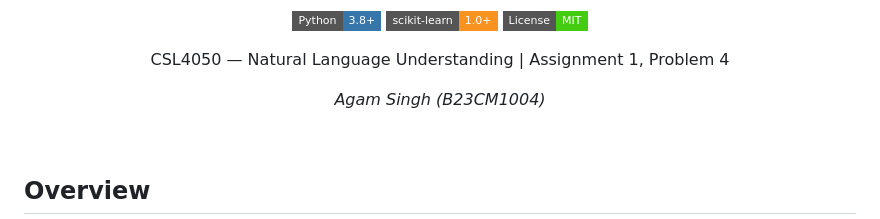
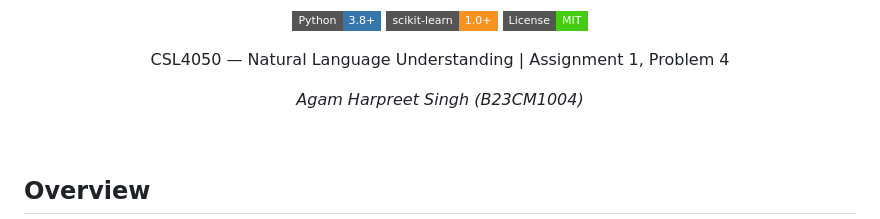
Before and after one commit to Agam77055/sports-vs-politics-classifier, a Markdown page: README.md, the part around the change. Rendered like a GitHub page; badges without logos.

```diff
--- a/README.md
+++ b/README.md
@@ -7,7 +7,7 @@
     <a href="LICENSE"><img src="https://img.shields.io/badge/License-MIT-success?style=flat-square" alt="License: MIT"/></a>
   </p>
   <p>CSL4050 &mdash; Natural Language Understanding | Assignment 1, Problem 4</p>
-  <p><em>Agam Singh (B23CM1004)</em></p>
+  <p><em>Agam Harpreet Singh (B23CM1004)</em></p>
 </div>
 
 <br/>
```
